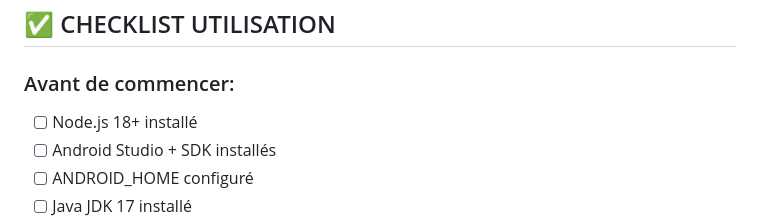
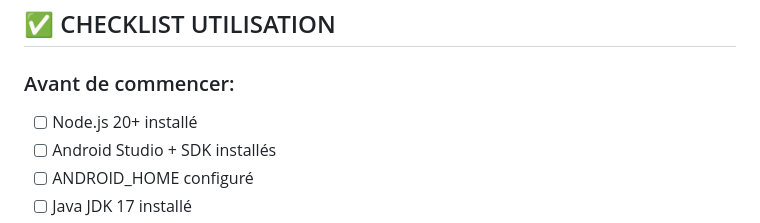
Before and after one commit to DEEPBRANDINGDOOH/DEEP-PULSE, a Markdown page: MANIFEST.md, the part around the change. Rendered like a GitHub page.

Commit message:
fix: last audit — Node.js 18→20 in MANIFEST, 30→33 error codes in PITCH_DECK
Co-Authored-By: Claude Opus 4.6 <noreply@anthropic.com>

```diff
--- a/MANIFEST.md
+++ b/MANIFEST.md
@@ -285,7 +285,7 @@ Ces fichiers seront générés automatiquement:
 ## ✅ CHECKLIST UTILISATION
 
 ### Avant de commencer:
-- [ ] Node.js 18+ installé
+- [ ] Node.js 20+ installé
 - [ ] Android Studio + SDK installés
 - [ ] ANDROID_HOME configuré
 - [ ] Java JDK 17 installé
```
Also changed, not shown: docs/PITCH_DECK.md (+1 -1 lines).
